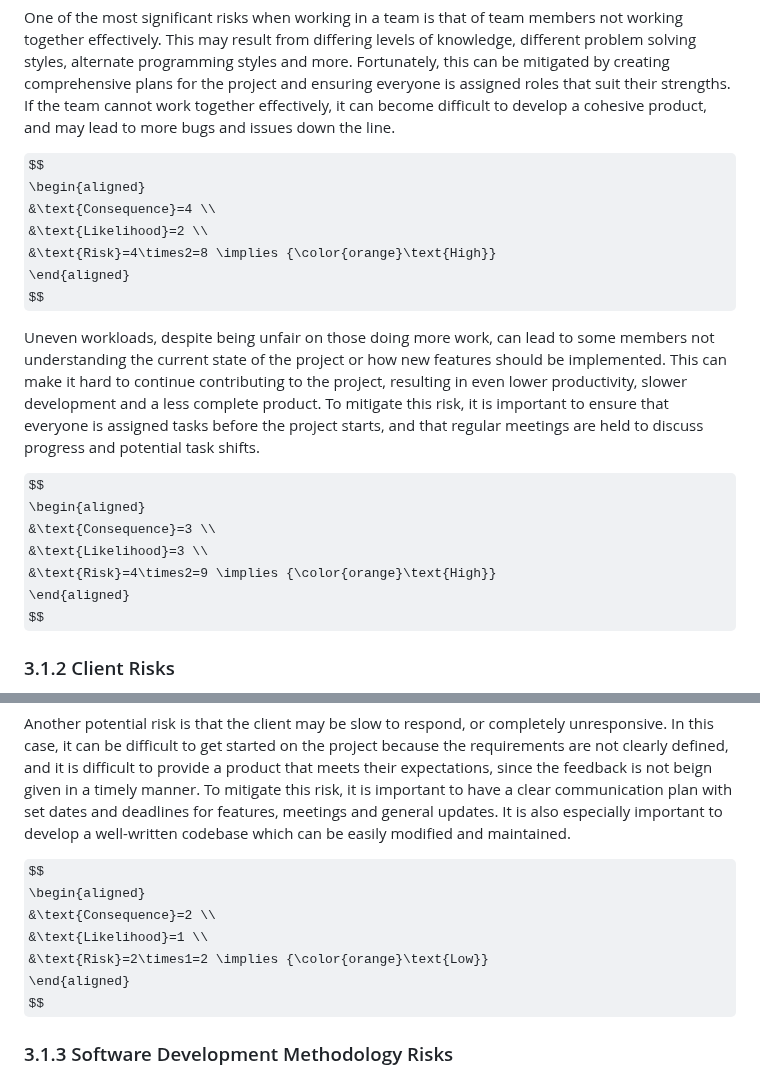
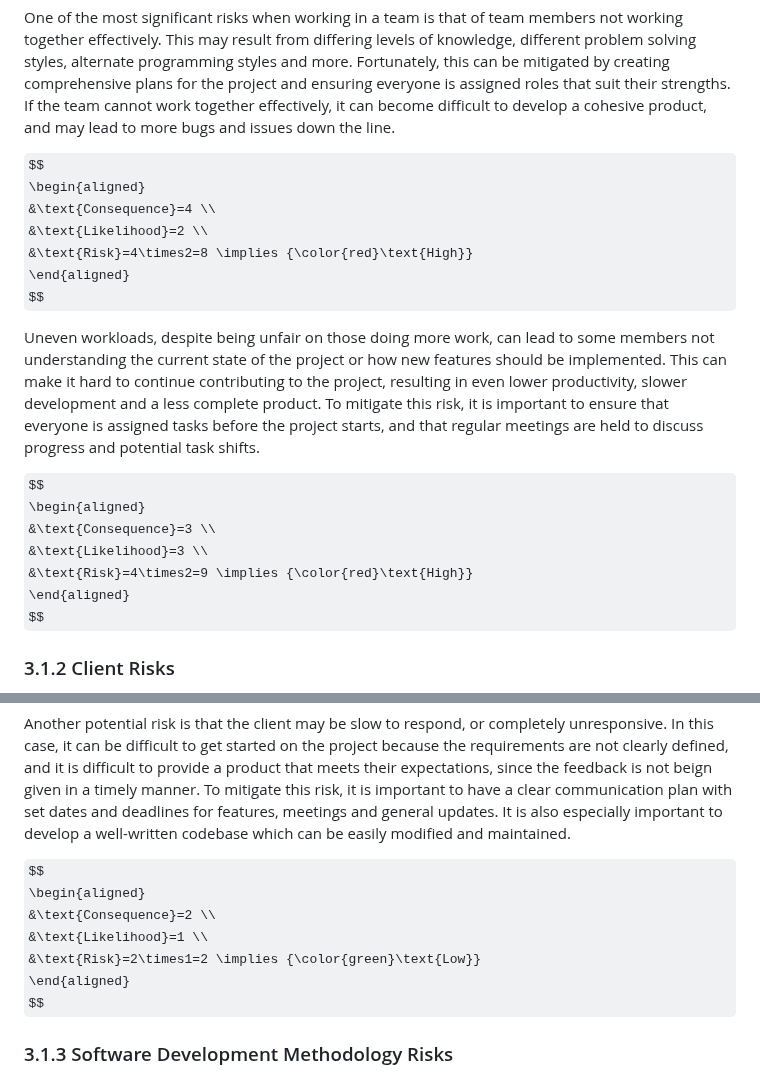
Before and after one commit to COMP2281/software-engineering-group24-25-05, a Markdown page: documentation/requirements.md, 2 parts joined by grey strips. Rendered like a GitHub page; some formulas as TeX source.

Commit message:
Changed colours of risks

```diff
--- a/documentation/requirements.md
+++ b/documentation/requirements.md
@@ -123,7 +123,7 @@ $$
 \begin{aligned}
   &\text{Consequence}=4 \\
   &\text{Likelihood}=2 \\
-  &\text{Risk}=4\times2=8 \implies {\color{orange}\text{High}}
+  &\text{Risk}=4\times2=8 \implies {\color{red}\text{High}}
 \end{aligned}
 $$
 
@@ -139,7 +139,7 @@ $$
 \begin{aligned}
   &\text{Consequence}=3 \\
   &\text{Likelihood}=3 \\
-  &\text{Risk}=4\times2=9 \implies {\color{orange}\text{High}}
+  &\text{Risk}=4\times2=9 \implies {\color{red}\text{High}}
 \end{aligned}
 $$
 
@@ -175,7 +175,7 @@ $$
 \begin{aligned}
   &\text{Consequence}=2 \\
   &\text{Likelihood}=1 \\
-  &\text{Risk}=2\times1=2 \implies {\color{orange}\text{Low}}
+  &\text{Risk}=2\times1=2 \implies {\color{green}\text{Low}}
 \end{aligned}
 $$
 
```
